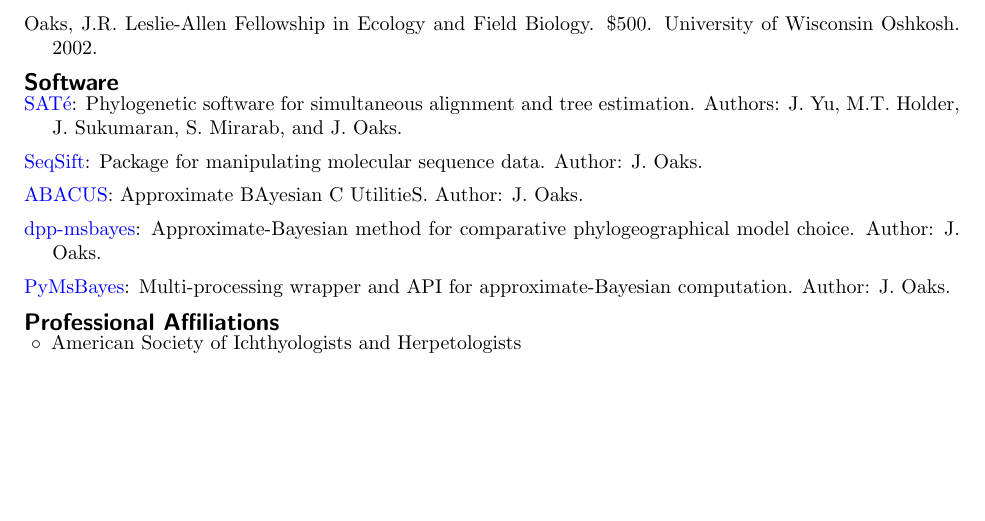
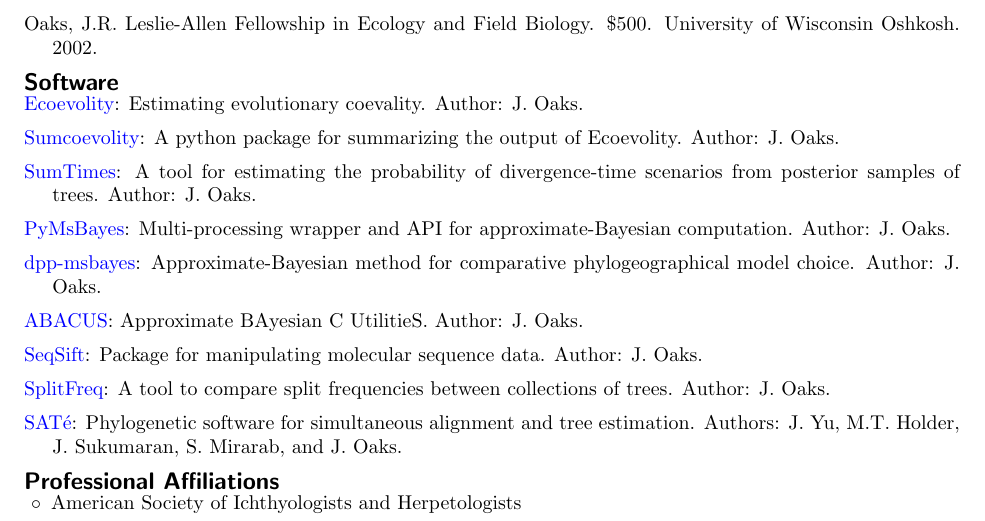
Before and after one commit to joaks1/cv-jro, a LaTeX CV (cv-jro.tex, which reads software.tex): part of page 5 of 6, cut so that both start at the same text, the shorter picture padded with empty space. Compiled offline with pdfLaTeX.

Commit message:
Updating software.

```diff
--- a/software.tex
+++ b/software.tex
@@ -1,25 +1,46 @@
 \myHangIndent
-\href{http://phylo.bio.ku.edu/software/sate/sate.html}{{SAT}\'{e}}:
-    Phylogenetic software for simultaneous alignment and tree estimation.
-Authors: J.\ Yu, M.T.\ Holder, J.\ Sukumaran, S.\ Mirarab, and J.\ Oaks.
+\href{https://github.com/phyletica/ecoevolity}{Ecoevolity}:
+    Estimating evolutionary coevality.
+    Author: J.\ Oaks.
 
 \myHangIndent
-\href{https://github.com/joaks1/SeqSift}{SeqSift}:
-    Package for manipulating molecular sequence data.
-Author: J.\ Oaks.
+\href{https://github.com/phyletica/sumcoevolity}{Sumcoevolity}:
+    A python package for summarizing the output of Ecoevolity.
+    Author: J.\ Oaks.
 
 \myHangIndent
-\href{https://github.com/joaks1/abacus}{ABACUS}:
-    Approximate BAyesian C UtilitieS.
-Author: J.\ Oaks.
-
-\myHangIndent
-\href{https://github.com/joaks1/dpp-msbayes}{dpp-msbayes}:
-    Approximate-Bayesian method for comparative phylogeographical model choice.
-Author: J.\ Oaks.
+\href{https://github.com/phyletica/SumTimes}{SumTimes}:
+    A tool for estimating the probability of divergence-time scenarios from
+    posterior samples of trees.
+    Author: J.\ Oaks.
 
 \myHangIndent
 \href{https://github.com/joaks1/PyMsBayes}{PyMsBayes}:
     Multi-processing wrapper and API for approximate-Bayesian
     computation.
-Author: J.\ Oaks.
+    Author: J.\ Oaks.
+
+\myHangIndent
+\href{https://github.com/joaks1/dpp-msbayes}{dpp-msbayes}:
+    Approximate-Bayesian method for comparative phylogeographical model choice.
+    Author: J.\ Oaks.
+
+\myHangIndent
+\href{https://github.com/joaks1/abacus}{ABACUS}:
+    Approximate BAyesian C UtilitieS.
+    Author: J.\ Oaks.
+
+\myHangIndent
+\href{https://github.com/joaks1/SeqSift}{SeqSift}:
+    Package for manipulating molecular sequence data.
+    Author: J.\ Oaks.
+
+\myHangIndent
+\href{https://github.com/joaks1/abacus}{SplitFreq}:
+    A tool to compare split frequencies between collections of trees.
+    Author: J.\ Oaks.
+
+\myHangIndent
+\href{http://phylo.bio.ku.edu/software/sate/sate.html}{{SAT}\'{e}}:
+    Phylogenetic software for simultaneous alignment and tree estimation.
+    Authors: J.\ Yu, M.T.\ Holder, J.\ Sukumaran, S.\ Mirarab, and J.\ Oaks.
```
